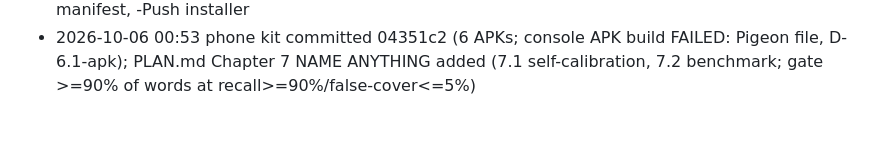
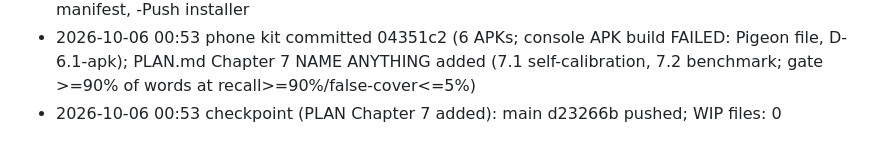
Before and after one commit to harutoNaiz/veil, a Markdown page: orchestration/progress/LOG.md, the part around the change. Drawn GitHub-style.

Commit message:
[checkpoint] Orchestration state 2026-10-06 00:56 (periodic)
Co-Authored-By: Claude Opus 5.5 <noreply@anthropic.com>

```diff
--- a/orchestration/progress/LOG.md
+++ b/orchestration/progress/LOG.md
@@ -265,3 +265,4 @@ Events:
 - 2026-10-06 00:44 checkpoint (periodic): main c2f0aaa pushed; WIP files: 2
 2026-10-06 00:53 | phone-kit-1 | VERIFY PASS + COMMIT 04351c2 | [phone-kit-1] Phone-day kit: build all APKs, manifest, -Push installer
 - 2026-10-06 00:53 phone kit committed 04351c2 (6 APKs; console APK build FAILED: Pigeon file, D-6.1-apk); PLAN.md Chapter 7 NAME ANYTHING added (7.1 self-calibration, 7.2 benchmark; gate >=90% of words at recall>=90%/false-cover<=5%)
+- 2026-10-06 00:53 checkpoint (PLAN Chapter 7 added): main d23266b pushed; WIP files: 0
```
